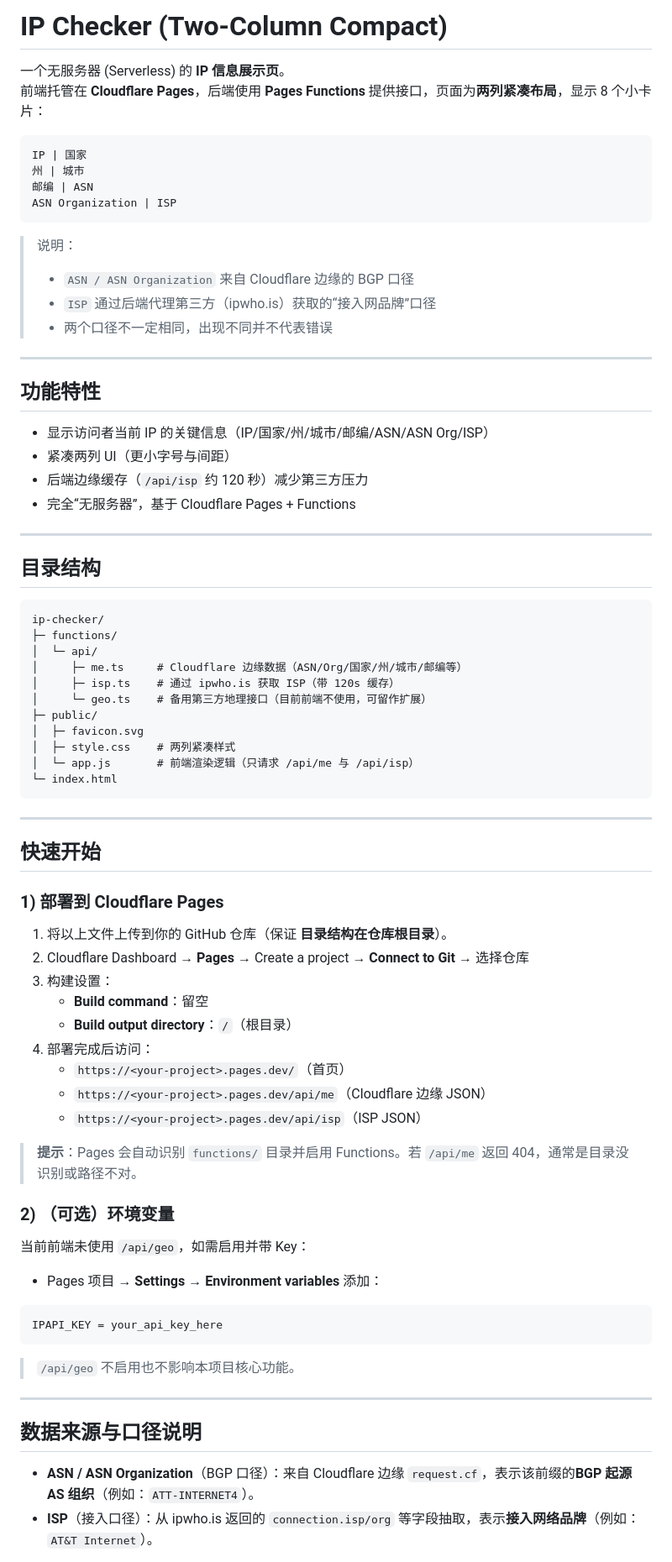
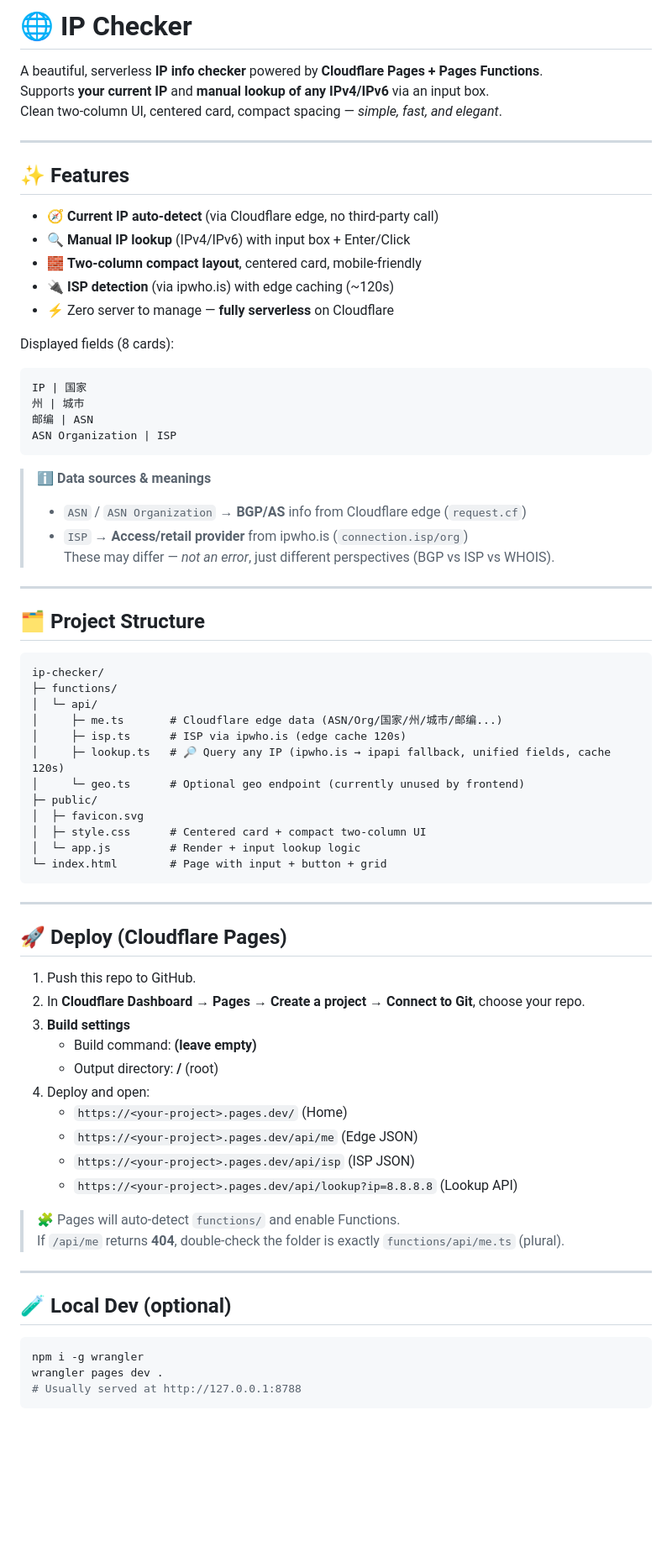
Before and after one commit to uocou/uocou-chekip, a Markdown page: README.md, the part around the change printed below. Shown: that part at 84% size. Drawn GitHub-style; blank space fills up the shorter version.

````diff
--- a/README.md
+++ b/README.md
@@ -1,8 +1,20 @@
-# IP Checker (Two-Column Compact)
+# 🌐 IP Checker
 
-一个无服务器 (Serverless) 的 **IP 信息展示页**。
-前端托管在 **Cloudflare Pages**，后端使用 **Pages Functions** 提供接口，页面为**两列紧凑布局**，显示 8 个小卡片：
+A beautiful, serverless **IP info checker** powered by **Cloudflare Pages + Pages Functions**.
+Supports **your current IP** and **manual lookup of any IPv4/IPv6** via an input box.
+Clean two‑column UI, centered card, compact spacing — *simple, fast, and elegant*.
 
+---
+
+## ✨ Features
+
+- 🧭 **Current IP auto‑detect** (via Cloudflare edge, no third‑party call)
+- 🔍 **Manual IP lookup** (IPv4/IPv6) with input box + Enter/Click
+- 🧱 **Two‑column compact layout**, centered card, mobile‑friendly
+- 🔌 **ISP detection** (via ipwho.is) with edge caching (~120s)
+- ⚡ Zero server to manage — **fully serverless** on Cloudflare
+
+Displayed fields (8 cards):
 ```
 IP | 国家
 州 | 城市
@@ -10,67 +22,55 @@ IP | 国家
 ASN Organization | ISP
 ```
 
-> 说明：
-> - `ASN / ASN Organization` 来自 Cloudflare 边缘的 BGP 口径
-> - `ISP` 通过后端代理第三方（ipwho.is）获取的“接入网品牌”口径
-> - 两个口径不一定相同，出现不同并不代表错误
+> ℹ️ **Data sources & meanings**
+> - `ASN` / `ASN Organization` → **BGP/AS** info from Cloudflare edge (`request.cf`)
+> - `ISP` → **Access/retail provider** from ipwho.is (`connection.isp/org`)
+>   These may differ — *not an error*, just different perspectives (BGP vs ISP vs WHOIS).
 
 ---
 
-## 功能特性
-
-- 显示访问者当前 IP 的关键信息（IP/国家/州/城市/邮编/ASN/ASN Org/ISP）
-- 紧凑两列 UI（更小字号与间距）
-- 后端边缘缓存（`/api/isp` 约 120 秒）减少第三方压力
-- 完全“无服务器”，基于 Cloudflare Pages + Functions
-
----
-
-## 目录结构
+## 🗂 Project Structure
 
 ```
 ip-checker/
 ├─ functions/
 │  └─ api/
-│     ├─ me.ts     # Cloudflare 边缘数据（ASN/Org/国家/州/城市/邮编等）
-│     ├─ isp.ts    # 通过 ipwho.is 获取 ISP（带 120s 缓存）
-│     └─ geo.ts    # 备用第三方地理接口（目前前端不使用，可留作扩展）
+│     ├─ me.ts       # Cloudflare edge data (ASN/Org/国家/州/城市/邮编...)
+│     ├─ isp.ts      # ISP via ipwho.is (edge cache 120s)
+│     ├─ lookup.ts   # 🔎 Query any IP (ipwho.is → ipapi fallback, unified fields, cache 120s)
+│     └─ geo.ts      # Optional geo endpoint (currently unused by frontend)
 ├─ public/
 │  ├─ favicon.svg
-│  ├─ style.css    # 两列紧凑样式
-│  └─ app.js       # 前端渲染逻辑（只请求 /api/me 与 /api/isp）
-└─ index.html
+│  ├─ style.css      # Centered card + compact two‑column UI
+│  └─ app.js         # Render + input lookup logic
+└─ index.html        # Page with input + button + grid
 ```
 
 ---
 
-## 快速开始
+## 🚀 Deploy (Cloudflare Pages)
 
-### 1) 部署到 Cloudflare Pages
-1. 将以上文件上传到你的 GitHub 仓库（保证 **目录结构在仓库根目录**）。
-2. Cloudflare Dashboard → **Pages** → Create a project → **Connect to Git** → 选择仓库
-3. 构建设置：
-   - **Build command**：留空
-   - **Build output directory**：`/`（根目录）
-4. 部署完成后访问：
-   - `https://<your-project>.pages.dev/`（首页）
-   - `https://<your-project>.pages.dev/api/me`（Cloudflare 边缘 JSON）
-   - `https://<your-project>.pages.dev/api/isp`（ISP JSON）
+1. Push this repo to GitHub.
+2. In **Cloudflare Dashboard → Pages → Create a project → Connect to Git**, choose your repo.
+3. **Build settings**
+   - Build command: **(leave empty)**
+   - Output directory: **/** (root)
+4. Deploy and open:
+   - `https://<your-project>.pages.dev/` (Home)
+   - `https://<your-project>.pages.dev/api/me` (Edge JSON)
+   - `https://<your-project>.pages.dev/api/isp` (ISP JSON)
+   - `https://<your-project>.pages.dev/api/lookup?ip=8.8.8.8` (Lookup API)
 
-> **提示**：Pages 会自动识别 `functions/` 目录并启用 Functions。若 `/api/me` 返回 404，通常是目录没识别或路径不对。
-
-### 2) （可选）环境变量
-当前前端未使用 `/api/geo`，如需启用并带 Key：
-- Pages 项目 → **Settings → Environment variables** 添加：
-```
-IPAPI_KEY = your_api_key_here
-```
-> `/api/geo` 不启用也不影响本项目核心功能。
+> 🧩 Pages will auto‑detect `functions/` and enable Functions.
+> If `/api/me` returns **404**, double‑check the folder is exactly `functions/api/me.ts` (plural).
 
 ---
 
-## 数据来源与口径说明
+## 🧪 Local Dev (optional)
 
-- **ASN / ASN Organization**（BGP 口径）：来自 Cloudflare 边缘 `request.cf`，表示该前缀的**BGP 起源 AS 组织**（例如：`ATT-INTERNET4`）。
-- **ISP**（接入口径）：从 ipwho.is 返回的 `connection.isp/org` 等字段抽取，表示**接入网络品牌**（例如：`AT&T Internet`）。
+```bash
+npm i -g wrangler
+wrangler pages dev .
+# Usually served at http://127.0.0.1:8788
+```
 
````
Also changed, not shown: other parts of README.md (+20 -34 lines).
